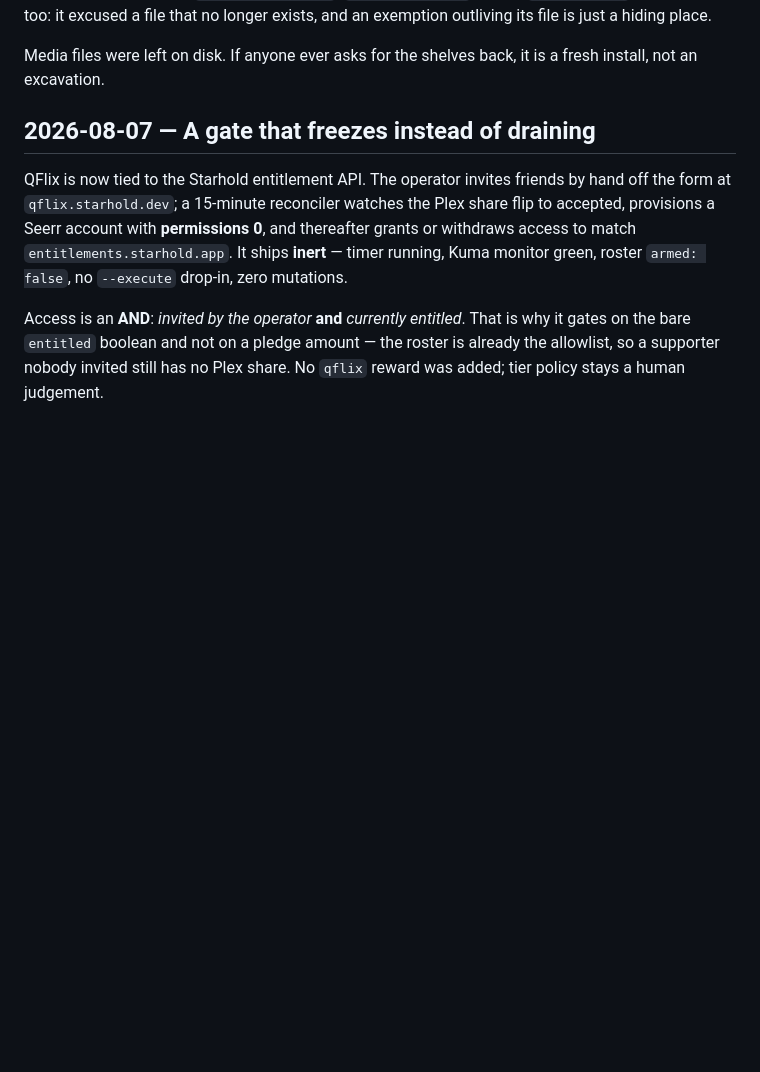
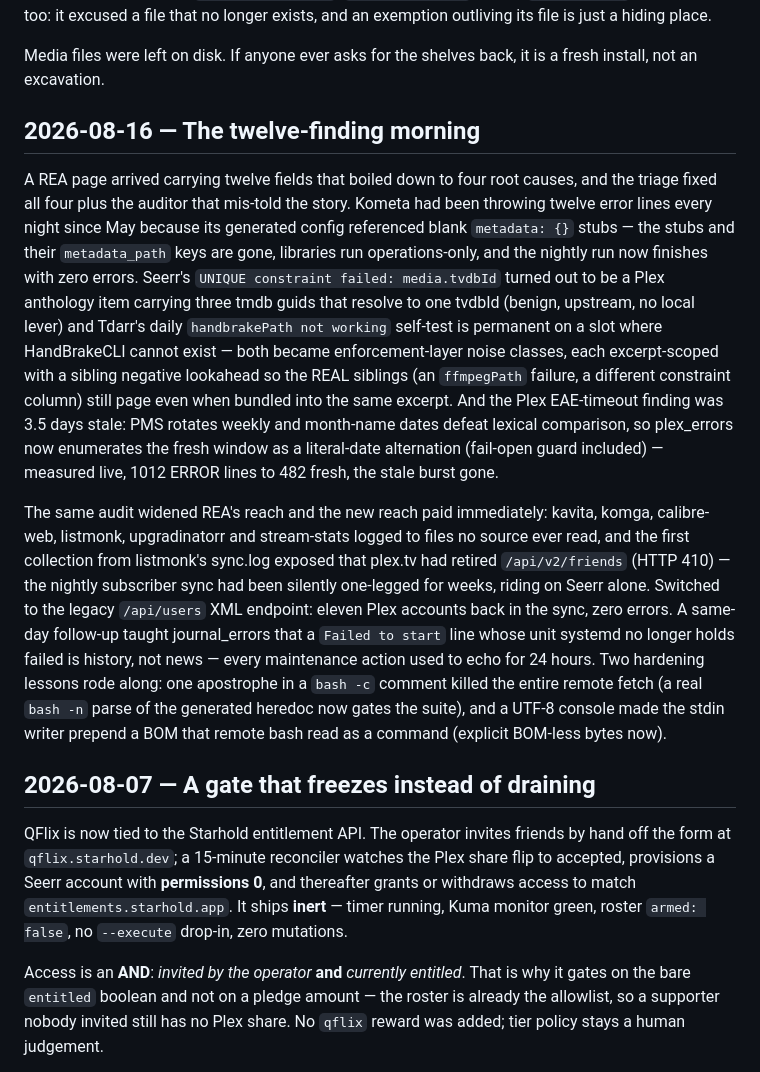
Before and after one commit to Quadstronaut/QFlix, a Markdown page: CHANGELOG.md, the part around the change. Drawn GitHub-style; blank space fills up the shorter version.

Commit message:
docs: sync living docs with today's reality (books purge + REA morning)
Tuesday.md upgrade-plan tables drop the four purged book apps (with a
do-not-re-investigate note); operator-deferred strikes the moot Calibre-Web
monitor row and corrects the captured-secrets list; CHANGELOG gains the
missing entry for the REA-hardening half of 2026-08-16 (kometa stubs,
seerr/tdarr noise classes, plex month-name freshness, listmonk plex.tv 410
fix, journal resolved-failure filter, bash -n + BOM hardening).

Co-Authored-By: Claude Fable 5 <noreply@anthropic.com>

```diff
--- a/CHANGELOG.md
+++ b/CHANGELOG.md
@@ -40,6 +40,41 @@ no longer exists, and an exemption outliving its file is just a hiding place.
 
 Media files were left on disk. If anyone ever asks for the shelves back, it is
 a fresh install, not an excavation.
+
+## 2026-08-16 — The twelve-finding morning
+
+A REA page arrived carrying twelve fields that boiled down to four root
+causes, and the triage fixed all four plus the auditor that mis-told the
+story. Kometa had been throwing twelve error lines every night since May
+because its generated config referenced blank `metadata: {}` stubs — the
+stubs and their `metadata_path` keys are gone, libraries run
+operations-only, and the nightly run now finishes with zero errors. Seerr's
+`UNIQUE constraint failed: media.tvdbId` turned out to be a Plex anthology
+item carrying three tmdb guids that resolve to one tvdbId (benign, upstream,
+no local lever) and Tdarr's daily `handbrakePath not working` self-test is
+permanent on a slot where HandBrakeCLI cannot exist — both became
+enforcement-layer noise classes, each excerpt-scoped with a sibling negative
+lookahead so the REAL siblings (an `ffmpegPath` failure, a different
+constraint column) still page even when bundled into the same excerpt. And
+the Plex EAE-timeout finding was 3.5 days stale: PMS rotates weekly and
+month-name dates defeat lexical comparison, so plex_errors now enumerates
+the fresh window as a literal-date alternation (fail-open guard included) —
+measured live, 1012 ERROR lines to 482 fresh, the stale burst gone.
+
+The same audit widened REA's reach and the new reach paid immediately:
+kavita, komga, calibre-web, listmonk, upgradinatorr and stream-stats logged
+to files no source ever read, and the first collection from listmonk's
+sync.log exposed that plex.tv had retired `/api/v2/friends` (HTTP 410) —
+the nightly subscriber sync had been silently one-legged for weeks, riding
+on Seerr alone. Switched to the legacy `/api/users` XML endpoint: eleven
+Plex accounts back in the sync, zero errors. A same-day follow-up taught
+journal_errors that a `Failed to start` line whose unit systemd no longer
+holds failed is history, not news — every maintenance action used to echo
+for 24 hours. Two hardening lessons rode along: one apostrophe in a
+`bash -c` comment killed the entire remote fetch (a real `bash -n` parse of
+the generated heredoc now gates the suite), and a UTF-8 console made the
+stdin writer prepend a BOM that remote bash read as a command (explicit
+BOM-less bytes now).
 
 ## 2026-08-07 — A gate that freezes instead of draining
 
```
Also changed, not shown: Tuesday.md (+2 -2 lines), docs/operator-deferred.md (+6 -5 lines).
